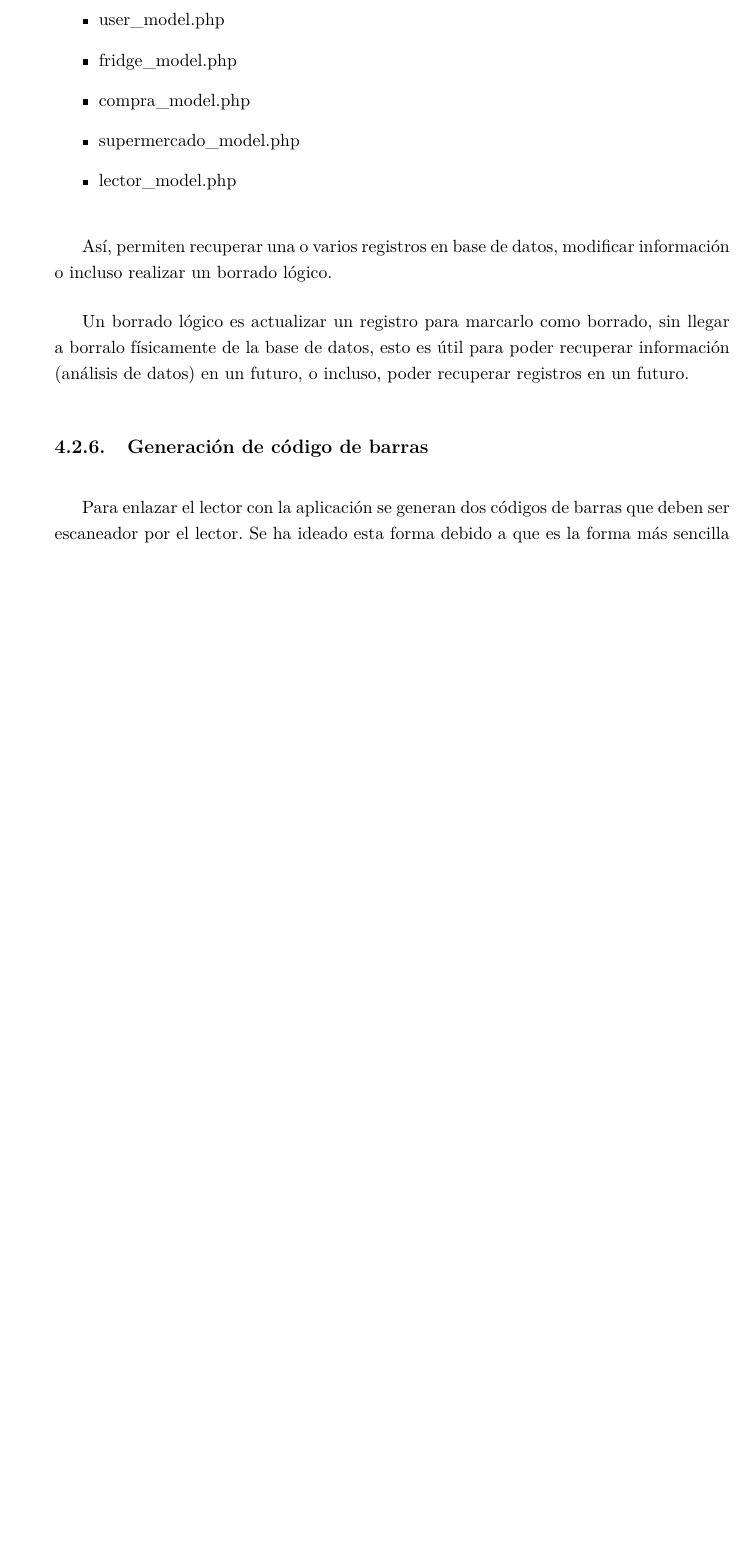
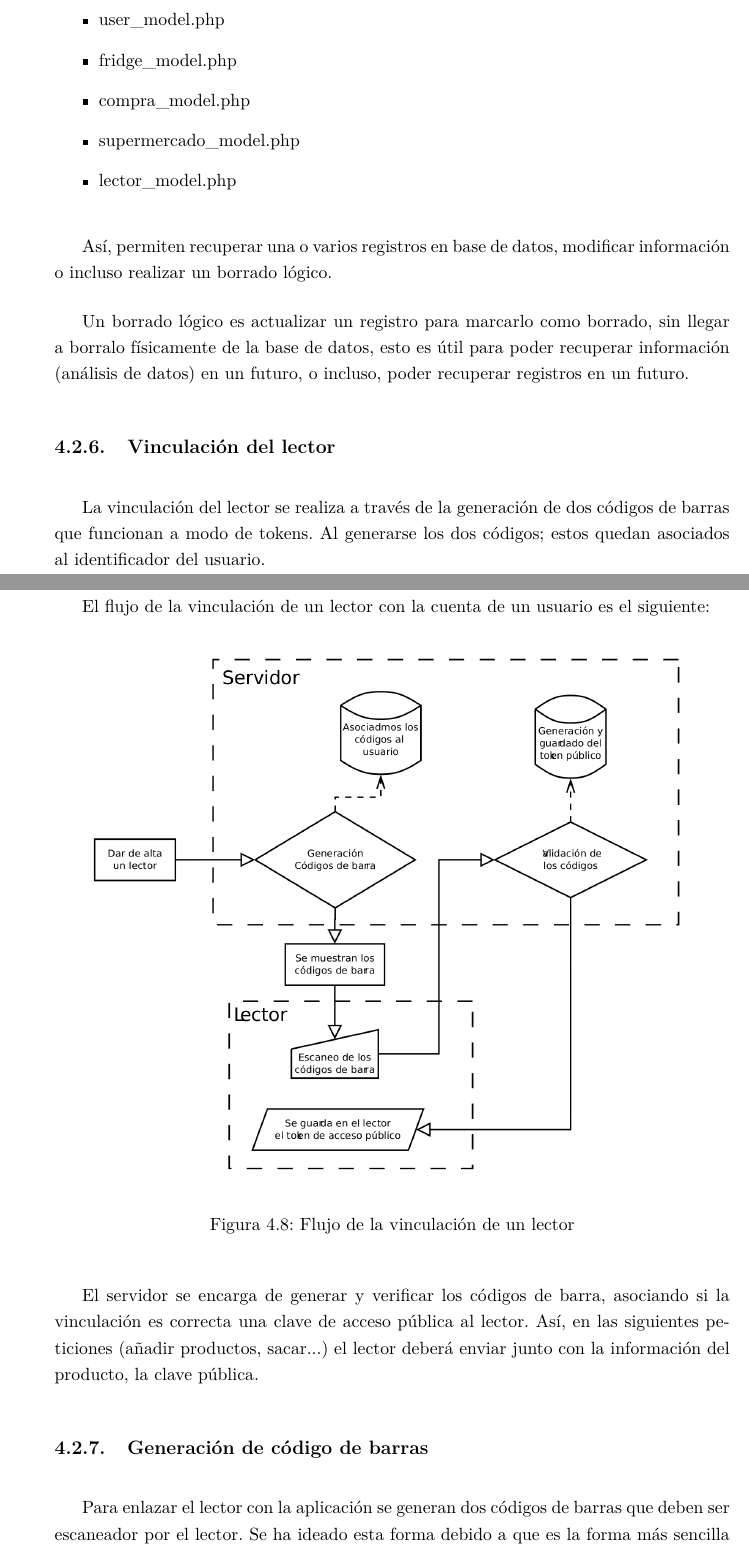
Before and after one commit to MiguelGonzalez/fribone-documentation, a LaTeX document (fribone.tex, which reads implementacion/section-servidor.tex, implementacion/servidor/vinculacion-lector.tex): part of page 59 of 73 before the commit and two parts of pages 59 and 60 of 74 after it, the two joined at a grey line, cut so that both start at the same text, the shorter picture padded with empty space. Compiled offline with pdfLaTeX; a LaTeX package or settings file that is missing is left out.

Commit message:
Vinculación del lector

```diff
--- a/implementacion/section-servidor.tex
+++ b/implementacion/section-servidor.tex
@@ -29,4 +29,6 @@ Como base de desarrollo se ha utilizado el framework \emph{CodeIgniter}, una pot
 
 \input{implementacion/servidor/esquema-servidor}
 
+\input{implementacion/servidor/vinculacion-lector}
+
 \input{implementacion/servidor/generacion-codigo-barras}
--- /dev/null
+++ b/implementacion/servidor/vinculacion-lector.tex
@@ -0,0 +1,13 @@
+\subsection{Vinculación del lector}
+
+La vinculación del lector se realiza a través de la generación de dos códigos de barras que funcionan a modo de tokens. Al generarse los dos códigos; estos quedan asociados al identificador del usuario.
+
+El flujo de la vinculación de un lector con la cuenta de un usuario es el siguiente:
+
+\begin{figure}[H]
+    \centering
+    \includegraphics[keepaspectratio,width=0.9\textwidth]{flujo-vinculacion-lector.png}
+    \caption{Flujo de la vinculación de un lector}\label{fig:flujo-vinculacion-lector}
+\end{figure}
+
+El servidor se encarga de generar y verificar los códigos de barra, asociando si la vinculación es correcta una clave de acceso pública al lector. Así, en las siguientes peticiones (añadir productos, sacar...) el lector deberá enviar junto con la información del producto, la clave pública.
```
Also changed, not shown: images/flujo-vinculacion-lector.png (added).
